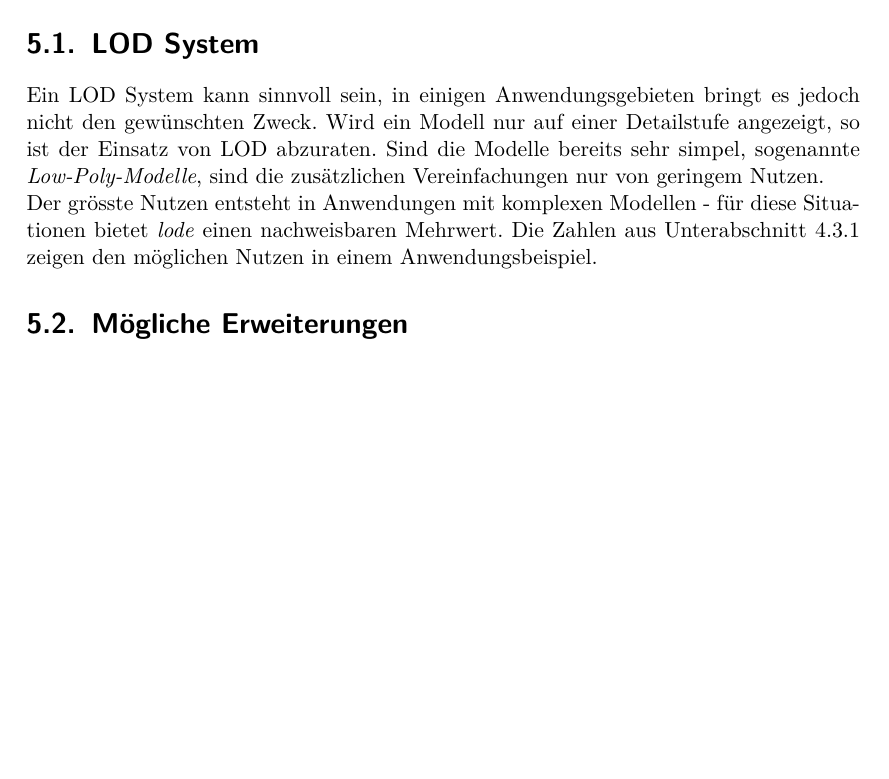
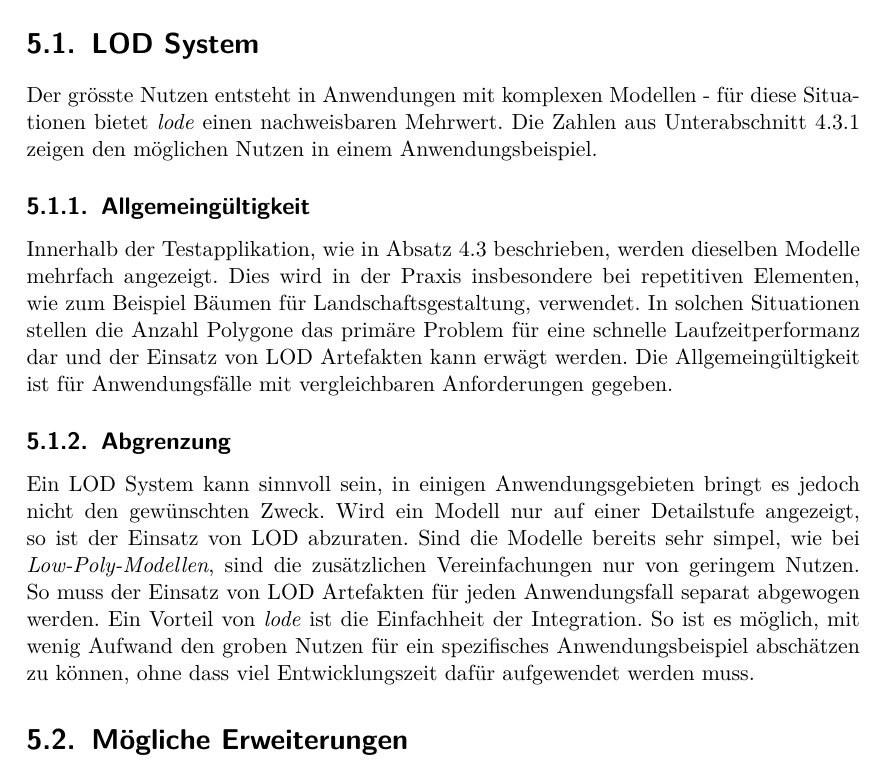
Before and after one commit to kreativwebdesign/lode, a LaTeX document (documentation/report/doc.tex, which reads documentation/report/parts/diskussion_ausblick.tex): part of page 38 of 47, cut so that both start at the same text, the shorter picture padded with empty space. Compiled offline with pdfLaTeX; a missing bibliography style is replaced by a similar one.

Commit message:
Extend discussion (#135)
Co-authored-by: Marc Berli <marc.berli@windowslive.com>

```diff
--- a/documentation/report/parts/diskussion_ausblick.tex
+++ b/documentation/report/parts/diskussion_ausblick.tex
@@ -10,9 +10,16 @@ Das entwickelte Tool, \e{lode}, liefert einen ersten Schritt in die Richtung ein
 
 \section{LOD System}
 
-Ein LOD System kann sinnvoll sein, in einigen Anwendungsgebieten bringt es jedoch nicht den gewünschten Zweck. Wird ein Modell nur auf einer Detailstufe angezeigt, so ist der Einsatz von LOD abzuraten. Sind die Modelle bereits sehr simpel, sogenannte \e{Low-Poly-Modelle}, sind die zusätzlichen Vereinfachungen nur von geringem Nutzen.
+Der grösste Nutzen entsteht in Anwendungen mit komplexen Modellen - für diese Situationen bietet \e{lode} einen nachweisbaren Mehrwert. Die Zahlen aus \autoref{chap:benchmarkResults} zeigen den möglichen Nutzen in einem Anwendungsbeispiel.
 
-Der grösste Nutzen entsteht in Anwendungen mit komplexen Modellen - für diese Situationen bietet \e{lode} einen nachweisbaren Mehrwert. Die Zahlen aus \autoref{chap:benchmarkResults} zeigen den möglichen Nutzen in einem Anwendungsbeispiel.
+\subsection{Allgemeingültigkeit}
+
+Innerhalb der Testapplikation, wie in \autoref{chap:testApplication} beschrieben, werden dieselben Modelle mehrfach angezeigt. Dies wird in der Praxis insbesondere bei repetitiven Elementen, wie zum Beispiel Bäumen für Landschaftsgestaltung, verwendet. In solchen Situationen stellen die Anzahl Polygone das primäre Problem für eine schnelle Laufzeitperformanz dar und der Einsatz von LOD Artefakten kann erwägt werden. Die Allgemeingültigkeit ist für Anwendungsfälle mit vergleichbaren Anforderungen gegeben.
+
+\subsection{Abgrenzung}
+
+Ein LOD System kann sinnvoll sein, in einigen Anwendungsgebieten bringt es jedoch nicht den gewünschten Zweck. Wird ein Modell nur auf einer Detailstufe angezeigt, so ist der Einsatz von LOD abzuraten. Sind die Modelle bereits sehr simpel, wie bei \e{Low-Poly-Modellen}, sind die zusätzlichen Vereinfachungen nur von geringem Nutzen.
+So muss der Einsatz von LOD Artefakten für jeden Anwendungsfall separat abgewogen werden. Ein Vorteil von \e{lode} ist die Einfachheit der Integration. So ist es möglich, mit wenig Aufwand den groben Nutzen für ein spezifisches Anwendungsbeispiel abschätzen zu können, ohne dass viel Entwicklungszeit dafür aufgewendet werden muss.
 
 \section{Mögliche Erweiterungen}
 Die Möglichkeiten für Erweiterungen zu \e{lode} sind sehr umfangreich. In diesem Abschnitt wird auf einige Möglichkeiten eingegangen.
```
Also changed, not shown: documentation/report/parts/resultate.tex (+1 -0 lines).
